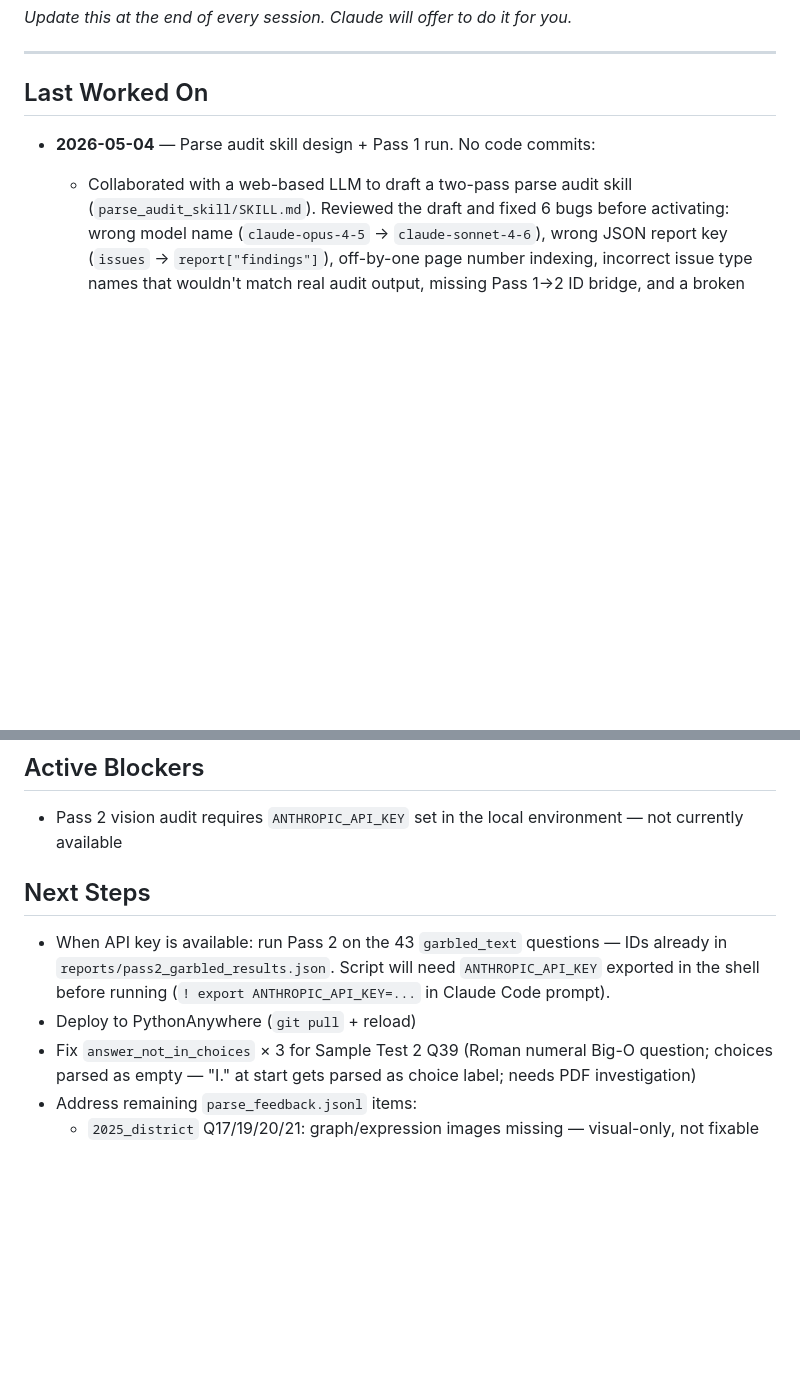
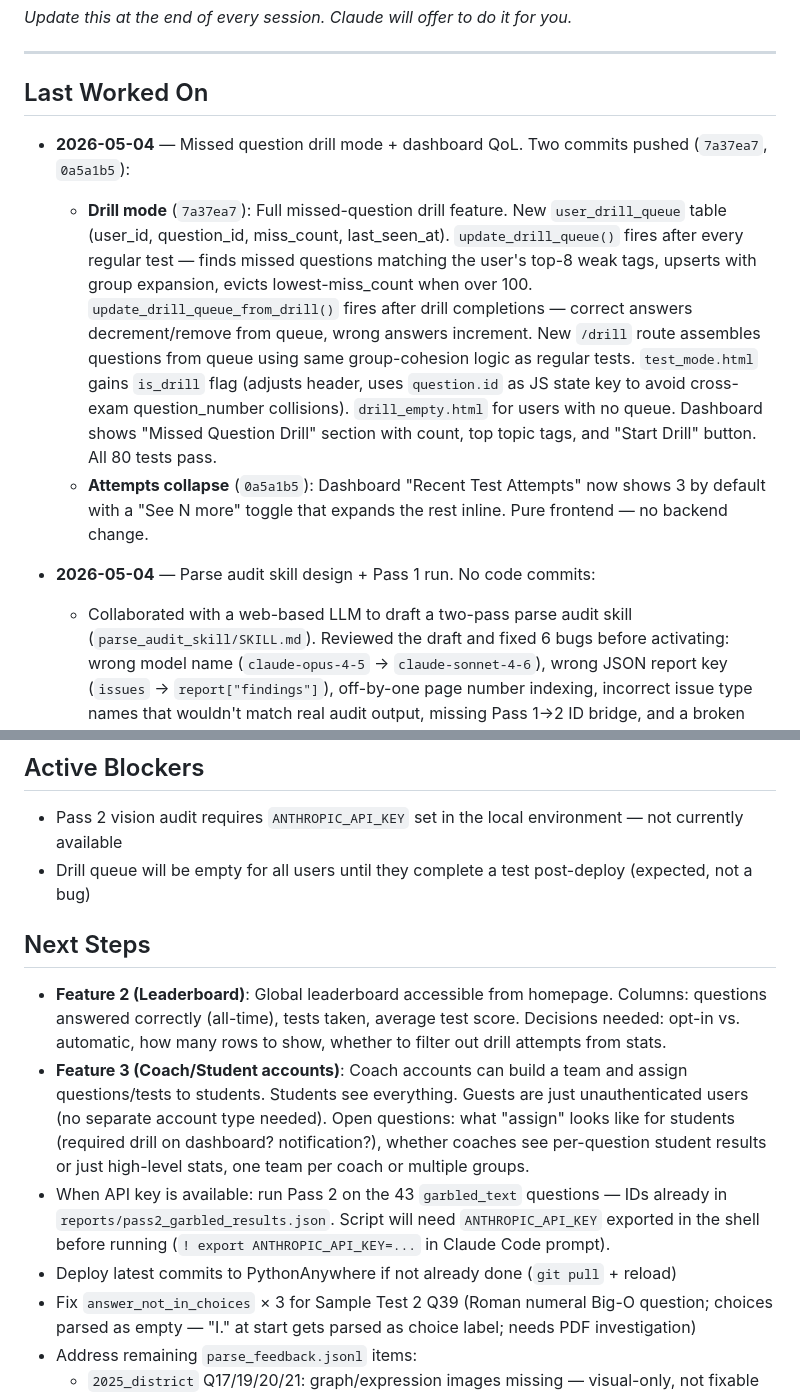
Before and after one commit to ThugHippo97-cyber/uil-cs-scraper, a Markdown page: SESSION_NOTES.md, 2 parts joined by grey strips. GitHub-like rendering; blank space fills up the shorter version.

Commit message:
Update session notes for 2026-05-04 drill + dashboard session
Co-Authored-By: Claude Sonnet 4.6 <noreply@anthropic.com>

```diff
--- a/SESSION_NOTES.md
+++ b/SESSION_NOTES.md
@@ -5,6 +5,10 @@ _Update this at the end of every session. Claude will offer to do it for you._
 ---
 
 ## Last Worked On
+
+- **2026-05-04** — Missed question drill mode + dashboard QoL. Two commits pushed (`7a37ea7`, `0a5a1b5`):
+  - **Drill mode** (`7a37ea7`): Full missed-question drill feature. New `user_drill_queue` table (user_id, question_id, miss_count, last_seen_at). `update_drill_queue()` fires after every regular test — finds missed questions matching the user's top-8 weak tags, upserts with group expansion, evicts lowest-miss_count when over 100. `update_drill_queue_from_drill()` fires after drill completions — correct answers decrement/remove from queue, wrong answers increment. New `/drill` route assembles questions from queue using same group-cohesion logic as regular tests. `test_mode.html` gains `is_drill` flag (adjusts header, uses `question.id` as JS state key to avoid cross-exam question_number collisions). `drill_empty.html` for users with no queue. Dashboard shows "Missed Question Drill" section with count, top topic tags, and "Start Drill" button. All 80 tests pass.
+  - **Attempts collapse** (`0a5a1b5`): Dashboard "Recent Test Attempts" now shows 3 by default with a "See N more" toggle that expands the rest inline. Pure frontend — no backend change.
 
 - **2026-05-04** — Parse audit skill design + Pass 1 run. No code commits:
   - Collaborated with a web-based LLM to draft a two-pass parse audit skill (`parse_audit_skill/SKILL.md`). Reviewed the draft and fixed 6 bugs before activating: wrong model name (`claude-opus-4-5` → `claude-sonnet-4-6`), wrong JSON report key (`issues` → `report["findings"]`), off-by-one page number indexing, incorrect issue type names that wouldn't match real audit output, missing Pass 1→2 ID bridge, and a broken `write_final_report` key structure.
@@ -69,11 +73,14 @@ _Update this at the end of every session. Claude will offer to do it for you._
 ## Active Blockers
 
 - Pass 2 vision audit requires `ANTHROPIC_API_KEY` set in the local environment — not currently available
+- Drill queue will be empty for all users until they complete a test post-deploy (expected, not a bug)
 
 ## Next Steps
 
+- **Feature 2 (Leaderboard)**: Global leaderboard accessible from homepage. Columns: questions answered correctly (all-time), tests taken, average test score. Decisions needed: opt-in vs. automatic, how many rows to show, whether to filter out drill attempts from stats.
+- **Feature 3 (Coach/Student accounts)**: Coach accounts can build a team and assign questions/tests to students. Students see everything. Guests are just unauthenticated users (no separate account type needed). Open questions: what "assign" looks like for students (required drill on dashboard? notification?), whether coaches see per-question student results or just high-level stats, one team per coach or multiple groups.
 - When API key is available: run Pass 2 on the 43 `garbled_text` questions — IDs already in `reports/pass2_garbled_results.json`. Script will need `ANTHROPIC_API_KEY` exported in the shell before running (`! export ANTHROPIC_API_KEY=...` in Claude Code prompt).
-- Deploy to PythonAnywhere (`git pull` + reload)
+- Deploy latest commits to PythonAnywhere if not already done (`git pull` + reload)
 - Fix `answer_not_in_choices` × 3 for Sample Test 2 Q39 (Roman numeral Big-O question; choices parsed as empty — "I." at start gets parsed as choice label; needs PDF investigation)
 - Address remaining `parse_feedback.jsonl` items:
   - `2025_district` Q17/19/20/21: graph/expression images missing — visual-only, not fixable without OCR
```
